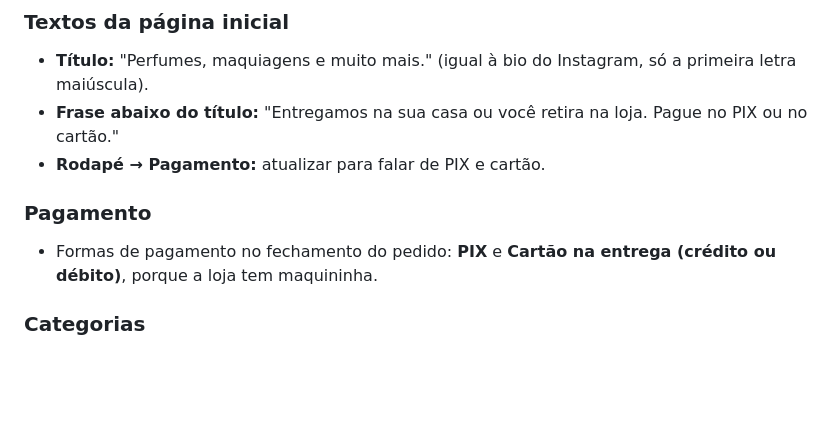
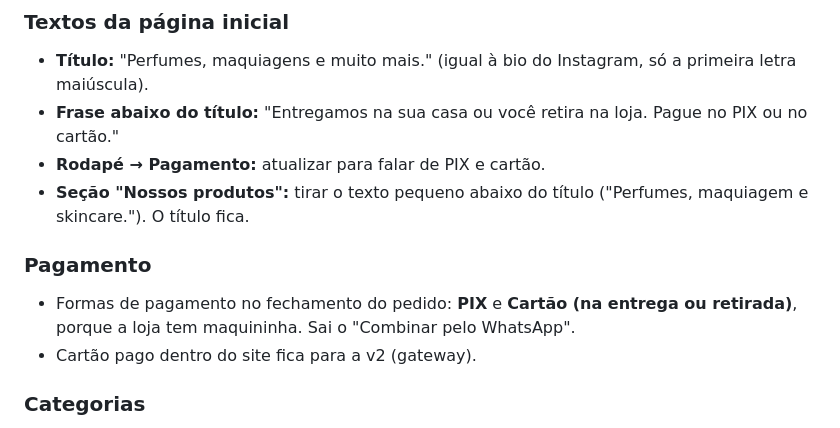
Before and after one commit to GiovaneBR1/JM-store, a Markdown page: docs/decisoes.md, the part around one of its changes. Drawn GitHub-style; blank space fills up the shorter version.

```diff
--- a/docs/decisoes.md
+++ b/docs/decisoes.md
@@ -8,9 +8,11 @@ Lista do que já foi combinado e do que ainda está em aberto. Nada daqui foi ap
 - **Título:** "Perfumes, maquiagens e muito mais." (igual à bio do Instagram, só a primeira letra maiúscula).
 - **Frase abaixo do título:** "Entregamos na sua casa ou você retira na loja. Pague no PIX ou no cartão."
 - **Rodapé → Pagamento:** atualizar para falar de PIX e cartão.
+- **Seção "Nossos produtos":** tirar o texto pequeno abaixo do título ("Perfumes, maquiagem e skincare."). O título fica.
 
 ### Pagamento
-- Formas de pagamento no fechamento do pedido: **PIX** e **Cartão na entrega (crédito ou débito)**, porque a loja tem maquininha.
+- Formas de pagamento no fechamento do pedido: **PIX** e **Cartão (na entrega ou retirada)**, porque a loja tem maquininha. Sai o "Combinar pelo WhatsApp".
+- Cartão pago dentro do site fica para a v2 (gateway).
 
 ### Categorias
 - As categorias deixam de ser fixas no código e passam a ser cadastradas na gestão.
```
Also changed, not shown: other parts of docs/decisoes.md (+18 -12 lines).
